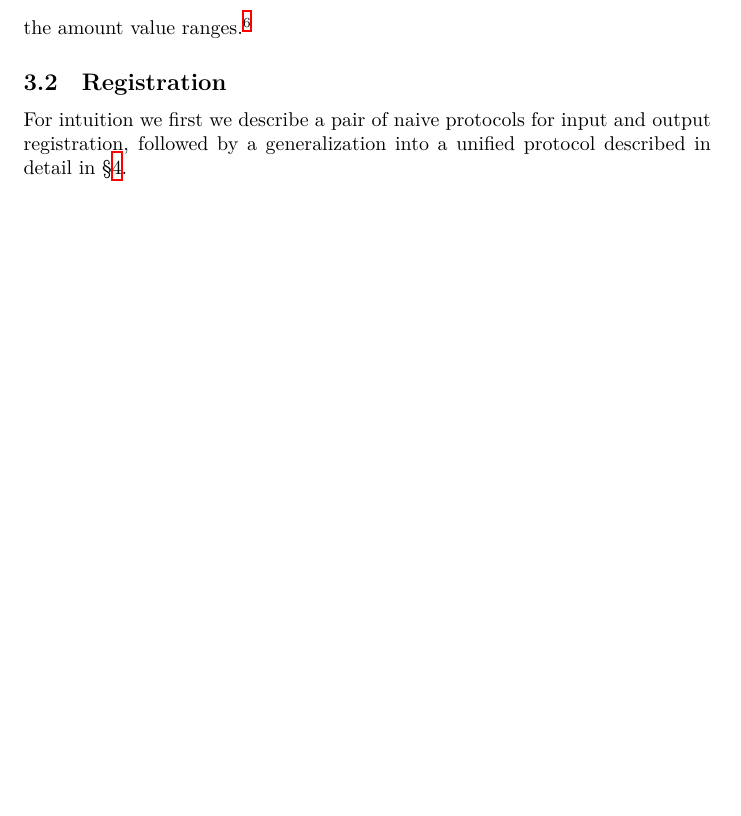
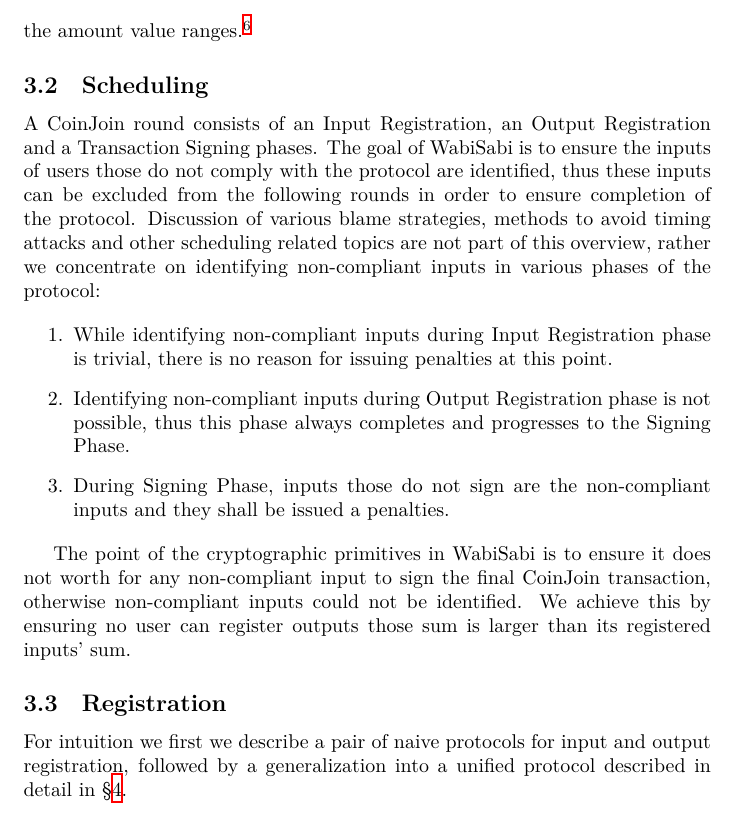
Before and after one commit to WalletWasabi/WabiSabi, a LaTeX paper (main.tex): part of page 7 of 13 before the commit and part of page 7 of 14 after it, cut so that both start at the same text, the shorter picture padded with empty space. Compiled offline with XeLaTeX.

Commit message:
Add Scheduling overview

```diff
--- a/main.tex
+++ b/main.tex
@@ -159,6 +159,17 @@ During credential presentation randomized versions of the attributes are present
 
 Finally, $k$ is a protocol level constant, denoting the number of credentials used in input and output registration requests, and $v_{\mathit{max}} = 2^{51}-1$ constrains the amount value ranges.\footnote{$\log_2(2099999997690000) \approx 50.9$}
 
+\subsection{Scheduling}
+
+A CoinJoin round consists of an Input Registration, an Output Registration and a Transaction Signing phases. The goal of WabiSabi is to ensure the inputs of users those do not comply with the protocol are identified, thus these inputs can be excluded from the following rounds in order to ensure completion of the protocol. Discussion of various blame strategies, methods to avoid timing attacks and other scheduling related topics are not part of this overview, rather we concentrate on identifying non-compliant inputs in various phases of the protocol:
+
+\begin{enumerate}
+    \item While identifying non-compliant inputs during Input Registration phase is trivial, there is no reason for issuing penalties at this point.
+    \item Identifying non-compliant inputs during Output Registration phase is not possible, thus this phase always completes and progresses to the Signing Phase.
+    \item During Signing Phase, inputs those do not sign are the non-compliant inputs and they shall be issued a penalties.
+\end{enumerate}
+
+The point of the cryptographic primitives in WabiSabi is to ensure it does not worth for any non-compliant input to sign the final CoinJoin transaction, otherwise non-compliant inputs could not be identified. We achieve this by ensuring no user can register outputs those sum is larger than its registered inputs' sum.
 
 \subsection{Registration}
 
```
